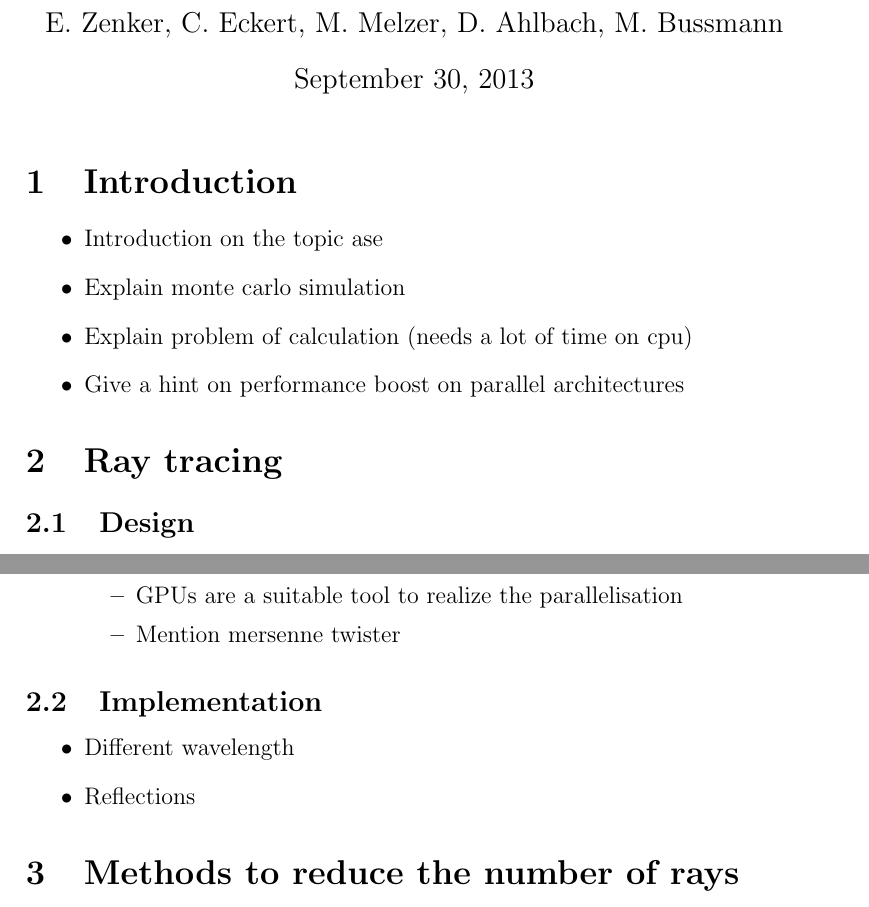
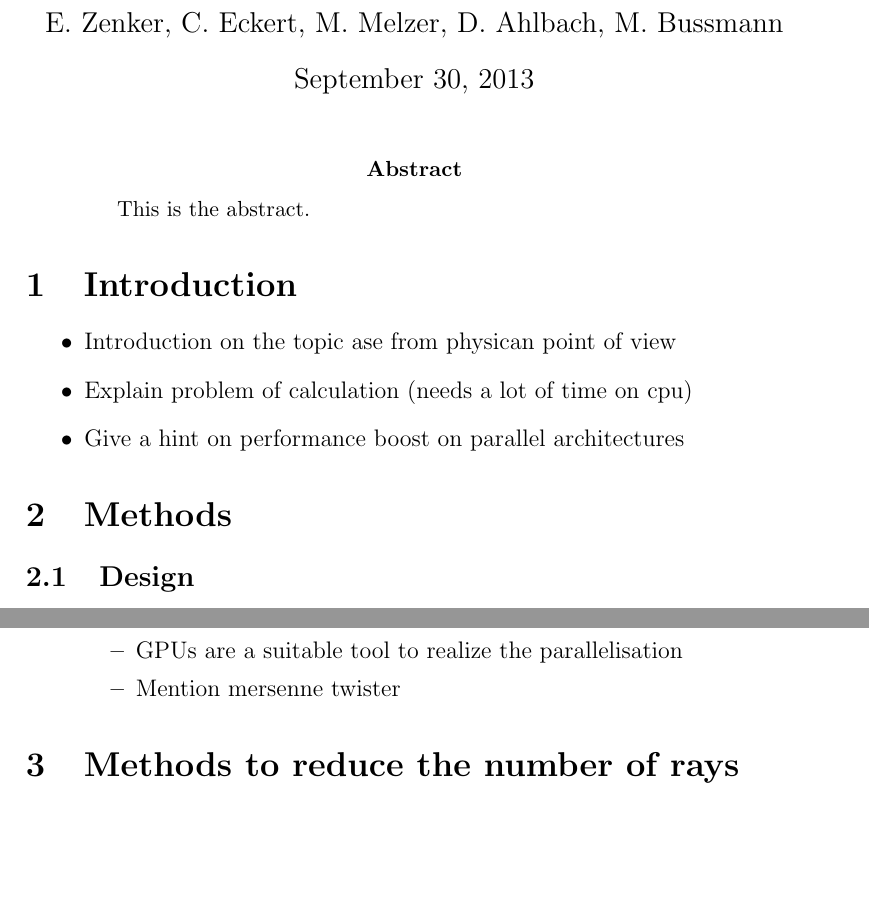
Before and after one commit to ComputationalRadiationPhysics/haseongpu, a LaTeX paper (paper/octrace_ASE.tex, which reads paper/introduction.tex, paper/ray_tracing.tex): two parts of pages 1 and 2 of 3, joined at a grey line, cut so that both start at the same text, the shorter picture padded with empty space. Compiled offline with pdfLaTeX.

Commit message:
* Test output for sample 1386

```diff
--- a/paper/introduction.tex
+++ b/paper/introduction.tex
@@ -1,7 +1,6 @@
 \section{Introduction}
 	\begin{itemize}
-	\item Introduction on the topic ase
-	\item Explain monte carlo simulation
+	\item Introduction on the topic ase from physican point of view
 	\item Explain problem of calculation (needs a lot of time on cpu)
 	\item Give a hint on performance boost on parallel architectures
 	\end{itemize}
--- a/paper/octrace_ASE.tex
+++ b/paper/octrace_ASE.tex
@@ -5,6 +5,9 @@
 
 \begin{document}
 \maketitle
+\begin{abstract}
+This is the abstract.
+\end{abstract}
 
 \input{introduction}
 \input{ray_tracing}
--- a/paper/ray_tracing.tex
+++ b/paper/ray_tracing.tex
@@ -1,4 +1,4 @@
-\section{Ray tracing}
+\section{Methods}
 
 \input{ray_tracing_design}
-\input{ray_tracing_implementation}
+%%\input{ray_tracing_implementation}
```
Also changed, not shown: 4 other files.
